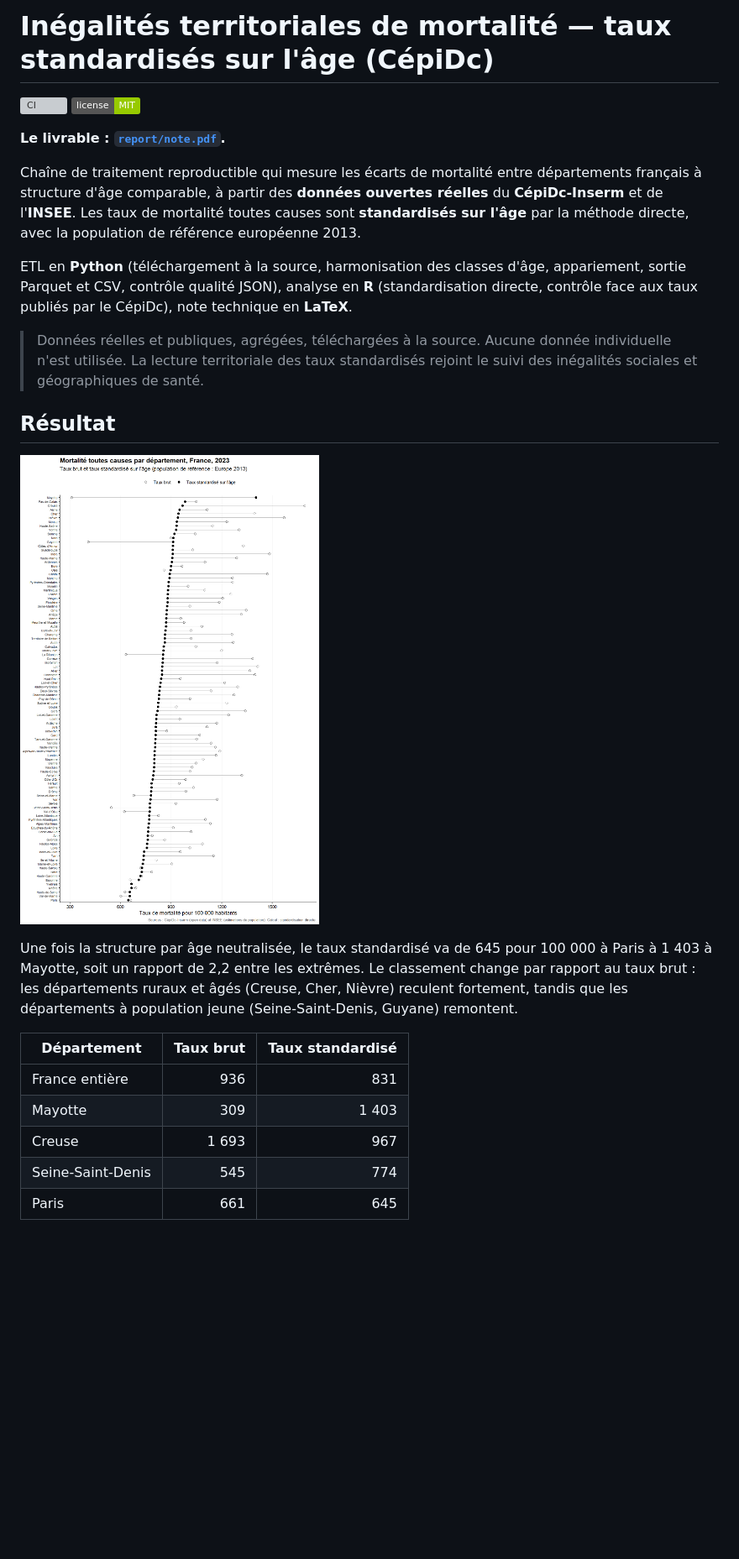
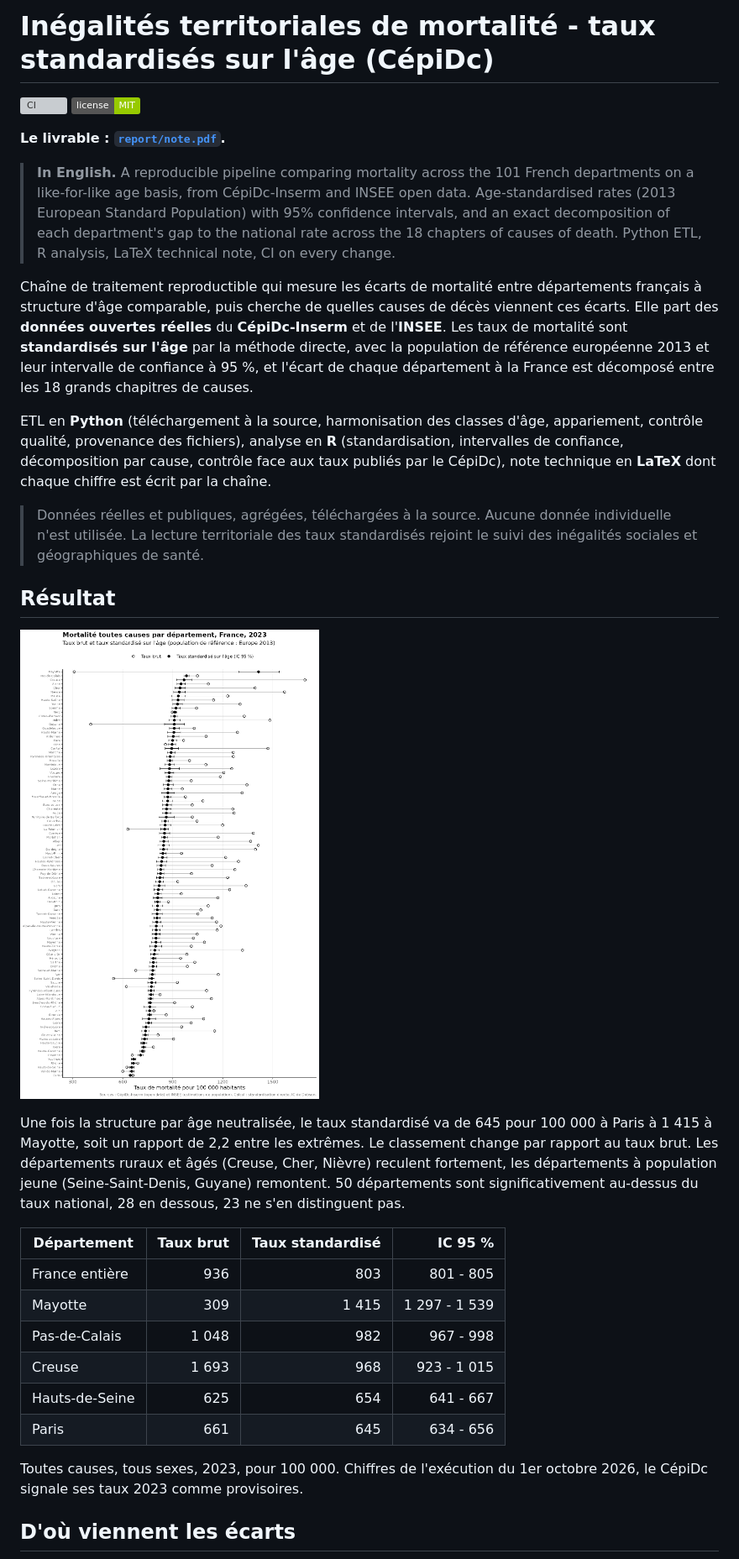
Before and after one commit to paulianne-fontoura/mortalite-territoriale-cepidc, a Markdown page: README.md, the part around one of its changes. Shown at 84% size. GitHub-like rendering; pictures changed too: report/figures/fig1_brut_vs_standardise.png; badges without logos; blank space fills up the shorter version; grey boxes are pictures that could not be loaded.

Commit message:
feat: causes de deces, intervalles de confiance, chiffres de la note generes

```diff
--- a/README.md
+++ b/README.md
@@ -1,20 +1,31 @@
-# Inégalités territoriales de mortalité — taux standardisés sur l'âge (CépiDc)
+# Inégalités territoriales de mortalité - taux standardisés sur l'âge (CépiDc)
 
 [![CI](https://github.com/paulianne-fontoura/mortalite-territoriale-cepidc/actions/workflows/ci.yml/badge.svg)](https://github.com/paulianne-fontoura/mortalite-territoriale-cepidc/actions)
 [![License: MIT](https://img.shields.io/badge/license-MIT-green)](LICENSE)
 
 **Le livrable : [`report/note.pdf`](report/note.pdf).**
 
+> **In English.** A reproducible pipeline comparing mortality across the 101
+> French departments on a like-for-like age basis, from CépiDc-Inserm and
+> INSEE open data. Age-standardised rates (2013 European Standard Population)
+> with 95% confidence intervals, and an exact decomposition of each
+> department's gap to the national rate across the 18 chapters of causes of
+> death. Python ETL, R analysis, LaTeX technical note, CI on every change.
+
 Chaîne de traitement reproductible qui mesure les écarts de mortalité entre
-départements français à structure d'âge comparable, à partir des **données
-ouvertes réelles** du **CépiDc-Inserm** et de l'**INSEE**. Les taux de mortalité
-toutes causes sont **standardisés sur l'âge** par la méthode directe, avec la
-population de référence européenne 2013.
+départements français à structure d'âge comparable, puis cherche de quelles
+causes de décès viennent ces écarts. Elle part des **données ouvertes réelles**
+du **CépiDc-Inserm** et de l'**INSEE**. Les taux de mortalité sont
+**standardisés sur l'âge** par la méthode directe, avec la population de
+référence européenne 2013 et leur intervalle de confiance à 95 %, et l'écart de
+chaque département à la France est décomposé entre les 18 grands chapitres de
+causes.
 
 ETL en **Python** (téléchargement à la source, harmonisation des classes d'âge,
-appariement, sortie Parquet et CSV, contrôle qualité JSON), analyse en **R**
-(standardisation directe, contrôle face aux taux publiés par le CépiDc), note
-technique en **LaTeX**.
+appariement, contrôle qualité, provenance des fichiers), analyse en **R**
+(standardisation, intervalles de confiance, décomposition par cause, contrôle
+face aux taux publiés par le CépiDc), note technique en **LaTeX** dont chaque
+chiffre est écrit par la chaîne.
 
 > Données réelles et publiques, agrégées, téléchargées à la source. Aucune donnée
 > individuelle n'est utilisée. La lecture territoriale des taux standardisés
@@ -25,15 +36,23 @@ technique en **LaTeX**.
 ![Taux brut et taux standardisé par département, 2023](report/figures/fig1_brut_vs_standardise.png)
 
 Une fois la structure par âge neutralisée, le taux standardisé va de 645 pour
-100 000 à Paris à 1 403 à Mayotte, soit un rapport de 2,2 entre les extrêmes. Le
-classement change par rapport au taux brut : les départements ruraux et âgés
-(Creuse, Cher, Nièvre) reculent fortement, tandis que les départements à
-population jeune (Seine-Saint-Denis, Guyane) remontent.
+100 000 à Paris à 1 415 à Mayotte, soit un rapport de 2,2 entre les extrêmes.
+Le classement change par rapport au taux brut. Les départements ruraux et âgés
+(Creuse, Cher, Nièvre) reculent fortement, les départements à population jeune
+(Seine-Saint-Denis, Guyane) remontent. 50 départements sont significativement
+au-dessus du taux national, 28 en dessous, 23 ne s'en distinguent pas.
 
-| Département | Taux brut | Taux standardisé |
-|---|---:|---:|
-| France entière | 936 | 831 |
-| Mayotte | 309 | 1 403 |
-| Creuse | 1 693 | 967 |
-| Seine-Saint-Denis | 545 | 774 |
-| Paris | 661 | 645 |
+| Département | Taux brut | Taux standardisé | IC 95 % |
+|---|---:|---:|---:|
+| France entière | 936 | 803 | 801 - 805 |
+| Mayotte | 309 | 1 415 | 1 297 - 1 539 |
+| Pas-de-Calais | 1 048 | 982 | 967 - 998 |
+| Creuse | 1 693 | 968 | 923 - 1 015 |
+| Hauts-de-Seine | 625 | 654 | 641 - 667 |
+| Paris | 661 | 645 | 634 - 656 |
+
+Toutes causes, tous sexes, 2023, pour 100 000. Chiffres de l'exécution du
+1er octobre 2026, le CépiDc signale ses taux 2023 comme provisoires.
+
+## D'où viennent les écarts
+
```
Also changed, not shown: other parts of README.md (+59 -20 lines), DICTIONNAIRE.md (+38 -7 lines), GLOSSAIRE_CIM10.md (added, +28 -0 lines), report/figures/fig2_decomposition_causes.png (added), 15 other files.
